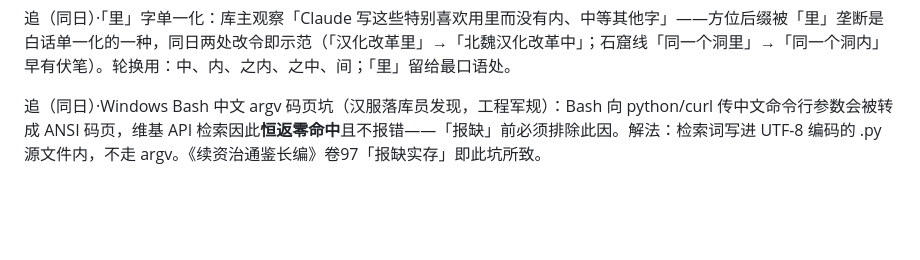
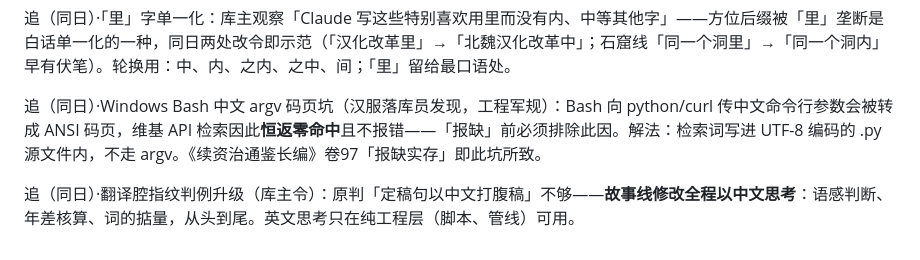
Before and after one commit to No-Macaroon1670/ImperialLongevity, a Markdown page: docs/METHODS.md, the part around the change. Rendered like a GitHub page; blank space fills up the shorter version.

Commit message:
METHODS判例升级：故事线修改全程以中文思考（库主令，原「定稿句中文腹稿」扩至全程）
Co-Authored-By: Claude Fable 5 <noreply@anthropic.com>

```diff
--- a/docs/METHODS.md
+++ b/docs/METHODS.md
@@ -183,3 +183,5 @@
 追（同日）·「里」字单一化：库主观察「Claude 写这些特别喜欢用里而没有内、中等其他字」——方位后缀被「里」垄断是白话单一化的一种，同日两处改令即示范（「汉化改革里」→「北魏汉化改革中」；石窟线「同一个洞里」→「同一个洞内」早有伏笔）。轮换用：中、内、之内、之中、间；「里」留给最口语处。
 
 追（同日）·Windows Bash 中文 argv 码页坑（汉服落库员发现，工程军规）：Bash 向 python/curl 传中文命令行参数会被转成 ANSI 码页，维基 API 检索因此**恒返零命中**且不报错——「报缺」前必须排除此因。解法：检索词写进 UTF-8 编码的 .py 源文件内，不走 argv。《续资治通鉴长编》卷97「报缺实存」即此坑所致。
+
+追（同日）·翻译腔指纹判例升级（库主令）：原判「定稿句以中文打腹稿」不够——**故事线修改全程以中文思考**：语感判断、年差核算、词的掂量，从头到尾。英文思考只在纯工程层（脚本、管线）可用。
```
